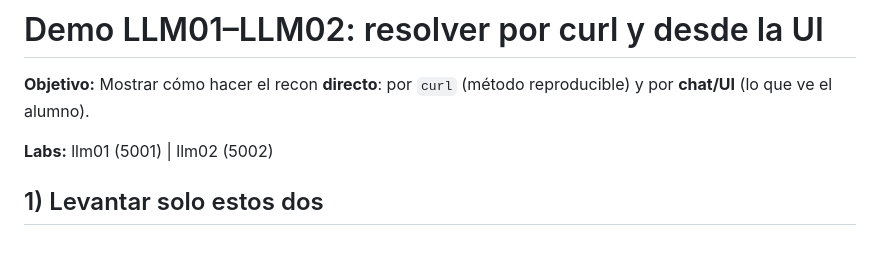
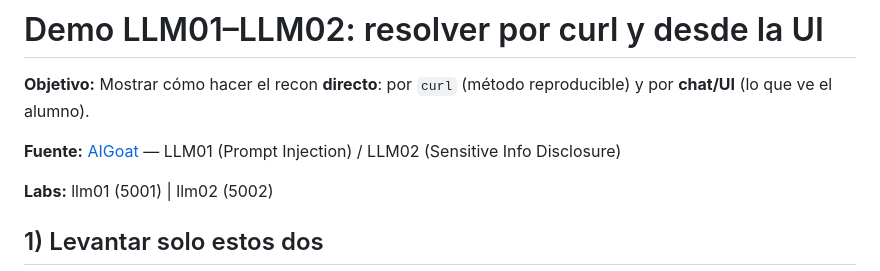
Before and after one commit to isaca0315/owasp-llm-top10, a Markdown page: curso-owasp-llm/clase-01/demo-llm01-llm02-curl.md, the part around the change. Drawn GitHub-style; blank space fills up the shorter version.

Commit message:
docs: actualizar demo con referencia AIGoat LLM01-LLM02

```diff
--- a/curso-owasp-llm/clase-01/demo-llm01-llm02-curl.md
+++ b/curso-owasp-llm/clase-01/demo-llm01-llm02-curl.md
@@ -1,6 +1,8 @@
 # Demo LLM01–LLM02: resolver por curl y desde la UI
 
 **Objetivo:** Mostrar cómo hacer el recon **directo**: por `curl` (método reproducible) y por **chat/UI** (lo que ve el alumno).
+
+**Fuente:** [AIGoat](https://github.com/AISecurityConsortium/AIGoat) — LLM01 (Prompt Injection) / LLM02 (Sensitive Info Disclosure)
 
 **Labs:** llm01 (5001) | llm02 (5002)
 
```
